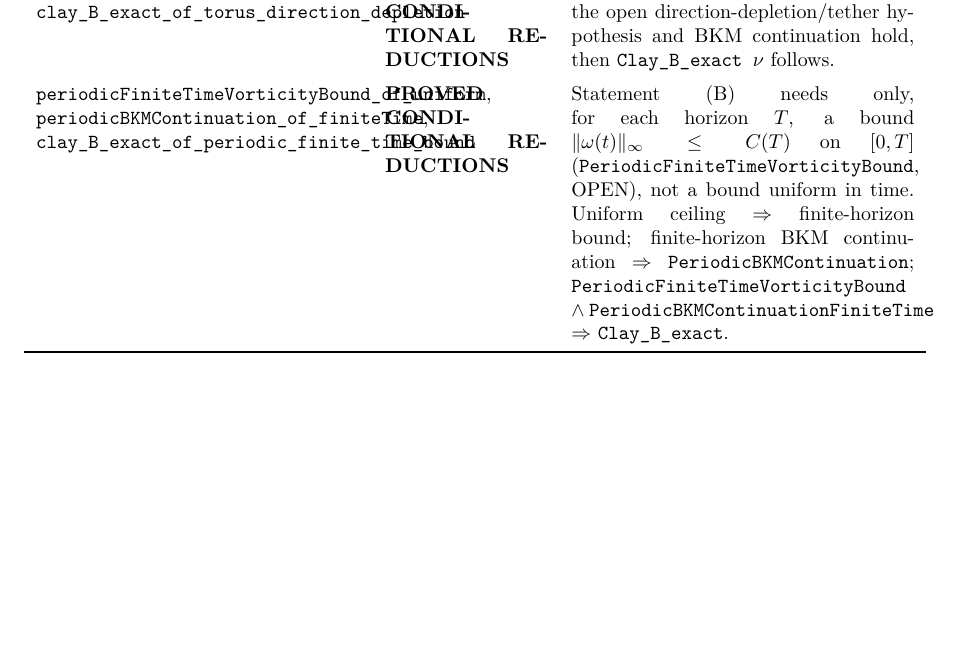
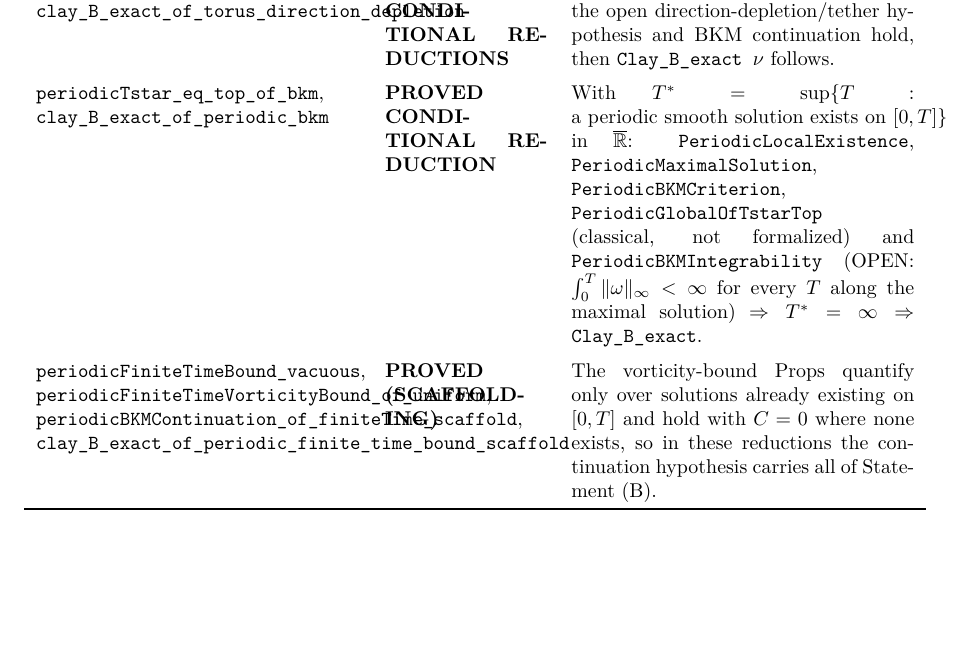
Before and after one commit to BenFrohman/fefferman-clay-navier-stokes, a LaTeX paper (paper/Fefferman_Clay_Navier_Stokes_Periodic_Regularity_2026.tex): part of page 3 of 4, cut so that both start at the same text, the shorter picture padded with empty space. Compiled offline with pdfLaTeX.

Commit message:
Periodic Beale–Kato–Majda: periodicTstar, PeriodicLocalExistence, PeriodicMaximalSolution, PeriodicBKMCriterion, PeriodicGlobalOfTstarTop, PeriodicBKMIntegrability; clay_B_exact_of_periodic_bkm; finite-time reductions kept as scaffolding with periodicFiniteTimeBound_vacuous; Defs BKM restatement

```diff
--- a/paper/Fefferman_Clay_Navier_Stokes_Periodic_Regularity_2026.tex
+++ b/paper/Fefferman_Clay_Navier_Stokes_Periodic_Regularity_2026.tex
@@ -102,7 +102,9 @@ For every viscosity $\nu \in \mathbb{R}$ on the 3-torus $\mathbb{T}^3 = \mathbb{
 \addlinespace
 \texttt{clay\_B\_exact\_of\_periodic\_tether\_bound}, \texttt{clay\_B\_exact\_of\_torus\_direction\_depletion} & \textbf{PROVED CONDITIONAL REDUCTIONS} & Conditional theorems proving that \emph{if} the open direction-depletion/tether hypothesis and BKM continuation hold, then \texttt{Clay\_B\_exact~$\nu$} follows. \\
 \addlinespace
-\texttt{periodicFiniteTimeVorticityBound\_of\_uniform}, \texttt{periodicBKMContinuation\_of\_finiteTime}, \texttt{clay\_B\_exact\_of\_periodic\_finite\_time\_bound} & \textbf{PROVED CONDITIONAL REDUCTIONS} & Statement (B) needs only, for each horizon $T$, a bound $\|\omega(t)\|_\infty\le C(T)$ on $[0,T]$ (\texttt{PeriodicFiniteTimeVorticityBound}, OPEN), not a bound uniform in time. Uniform ceiling $\Rightarrow$ finite-horizon bound; finite-horizon BKM continuation $\Rightarrow$ \texttt{PeriodicBKMContinuation}; \texttt{PeriodicFiniteTimeVorticityBound} $\wedge$ \texttt{PeriodicBKMContinuationFiniteTime} $\Rightarrow$ \texttt{Clay\_B\_exact}. \\
+\texttt{periodicTstar\_eq\_top\_of\_bkm}, \texttt{clay\_B\_exact\_of\_periodic\_bkm} & \textbf{PROVED CONDITIONAL REDUCTION} & With $T^*=\sup\{T : \text{a periodic smooth solution exists on } [0,T]\}$ in $\overline{\mathbb{R}}$: \texttt{PeriodicLocalExistence}, \texttt{PeriodicMaximalSolution}, \texttt{PeriodicBKMCriterion}, \texttt{PeriodicGlobalOfTstarTop} (classical, not formalized) and \texttt{PeriodicBKMIntegrability} (OPEN: $\int_0^T\|\omega\|_\infty<\infty$ for every $T$ along the maximal solution) $\Rightarrow T^*=\infty \Rightarrow$ \texttt{Clay\_B\_exact}. \\
+\addlinespace
+\texttt{periodicFiniteTimeBound\_vacuous}, \texttt{periodicFiniteTimeVorticityBound\_of\_uniform}, \texttt{periodicBKMContinuation\_of\_finiteTime\_scaffold}, \texttt{clay\_B\_exact\_of\_periodic\_finite\_time\_bound\_scaffold} & \textbf{PROVED (SCAFFOLDING)} & The vorticity-bound Props quantify only over solutions already existing on $[0,T]$ and hold with $C=0$ where none exists, so in these reductions the continuation hypothesis carries all of Statement (B). \\
 \bottomrule
 \end{tabular}
 \end{table}
```
Also changed, not shown: README.md, paper/Fefferman_Clay_Navier_Stokes_Periodic_Regularity_2026.pdf, 3 other files.
